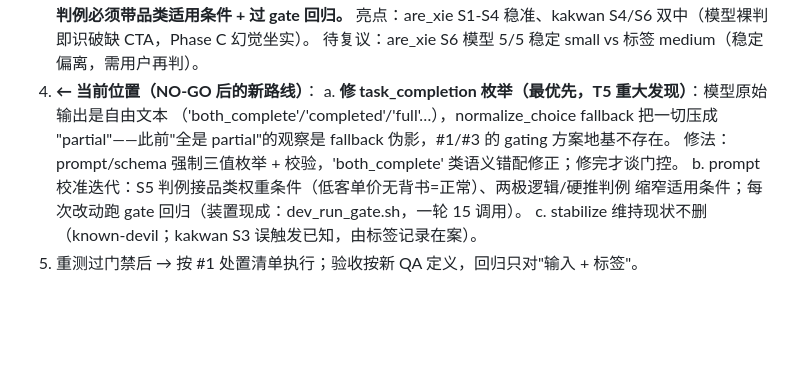
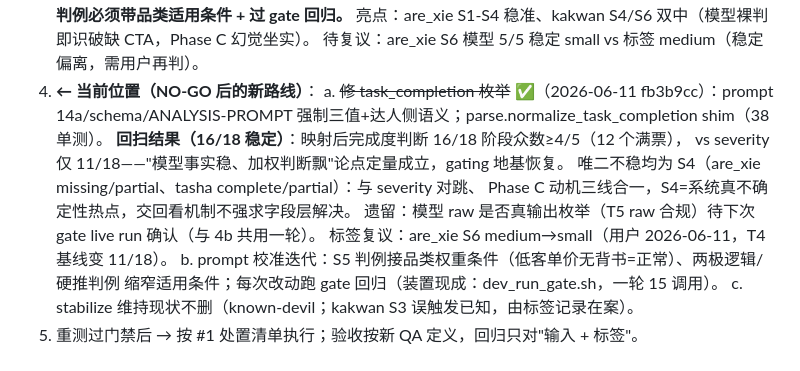
Before and after one commit to bobwongagi-code/Flayr, a Markdown page: TODO.md, the part around the change. Rendered like a GitHub page; blank space fills up the shorter version.

Commit message:
TODO: 4a task_completion 枚举修复收口（16/18 回扫 + S4 热点发现 + S6 标签复议）
Co-Authored-By: Claude Fable 5 <noreply@anthropic.com>

```diff
--- a/TODO.md
+++ b/TODO.md
@@ -134,10 +134,14 @@ quote 但 gap 不跟着改，产出"证据是一串购买指令、gap 却说没
    亮点：are_xie S1-S4 稳准、kakwan S4/S6 双中（模型裸判即识破缺 CTA，Phase C 幻觉坐实）。
    待复议：are_xie S6 模型 5/5 稳定 small vs 标签 medium（稳定偏离，需用户再判）。
 4. **← 当前位置（NO-GO 后的新路线）**：
-   a. **修 task_completion 枚举（最优先，T5 重大发现）**：模型原始输出是自由文本
-      （'both_complete'/'completed'/'full'…），normalize_choice fallback 把一切压成
-      "partial"——此前"全是 partial"的观察是 fallback 伪影，#1/#3 的 gating 方案地基不存在。
-      修法：prompt/schema 强制三值枚举 + 校验，'both_complete' 类语义错配修正；修完才谈门控。
+   a. ~~修 task_completion 枚举~~ ✅（2026-06-11 fb3b9cc）：prompt 14a/schema/ANALYSIS-PROMPT
+      强制三值+达人侧语义；parse.normalize_task_completion shim（38 单测）。
+      **回扫结果（16/18 稳定）**：映射后完成度判断 16/18 阶段众数≥4/5（12 个满票），
+      vs severity 仅 11/18——"模型事实稳、加权判断飘"论点定量成立，gating 地基恢复。
+      唯二不稳均为 S4（are_xie missing/partial、tasha complete/partial）：与 severity 对跳、
+      Phase C 动机三线合一，S4=系统真不确定性热点，交回看机制不强求字段层解决。
+      遗留：模型 raw 是否真输出枚举（T5 raw 合规）待下次 gate live run 确认（与 4b 共用一轮）。
+      标签复议：are_xie S6 medium→small（用户 2026-06-11，T4 基线变 11/18）。
    b. prompt 校准迭代：S5 判例接品类权重条件（低客单价无背书=正常）、两极逻辑/硬推判例
       缩窄适用条件；每次改动跑 gate 回归（装置现成：dev_run_gate.sh，一轮 15 调用）。
    c. stabilize 维持现状不删（known-devil；kakwan S3 误触发已知，由标签记录在案）。
```
